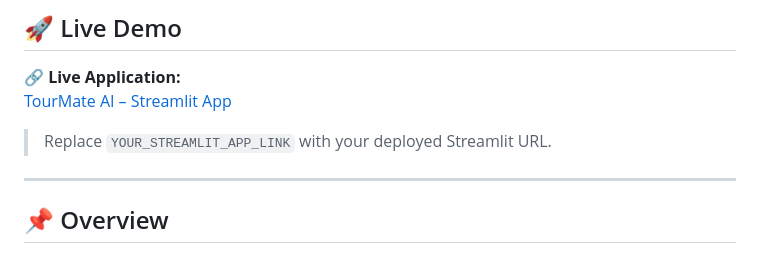
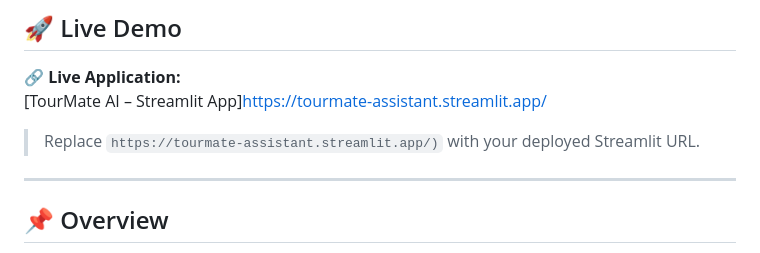
Before and after one commit to avnikochar-30/TourMate, a Markdown page: README.md, the part around the change. Drawn GitHub-style.

```diff
--- a/README.md
+++ b/README.md
@@ -11,9 +11,9 @@ TourMate AI is a **multimodal travel assistant** designed to make trip planning
 ## 🚀 Live Demo
 
 🔗 **Live Application:**
-[TourMate AI – Streamlit App](YOUR_STREAMLIT_APP_LINK)
+[TourMate AI – Streamlit App]https://tourmate-assistant.streamlit.app/
 
-> Replace `YOUR_STREAMLIT_APP_LINK` with your deployed Streamlit URL.
+> Replace `https://tourmate-assistant.streamlit.app/)` with your deployed Streamlit URL.
 
 ---
 
```
